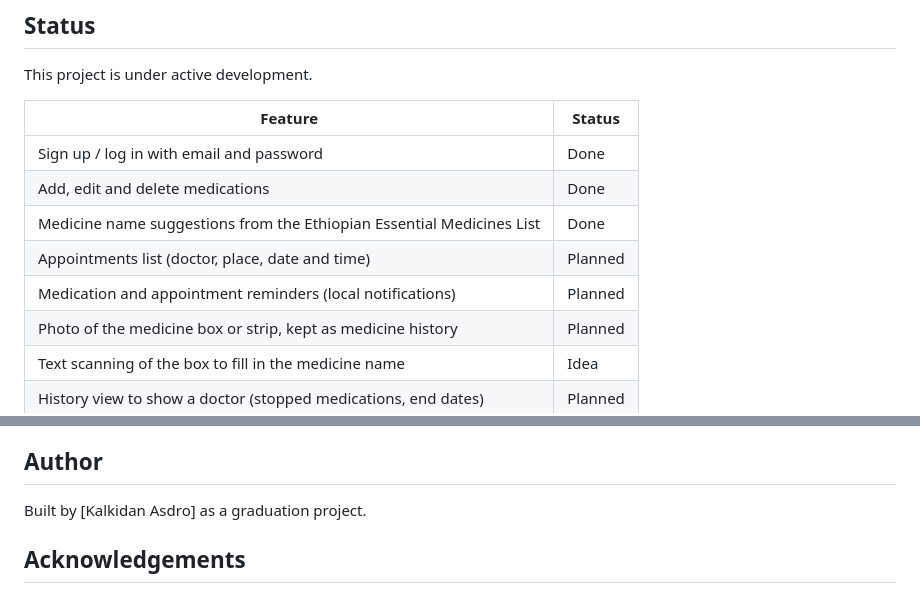
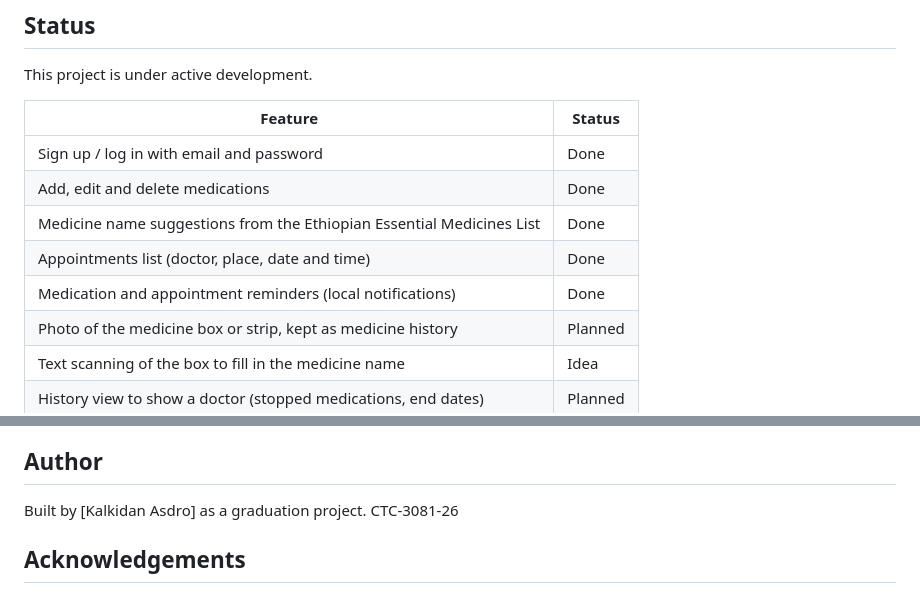
Before and after one commit to yoadin/MedTrack, a Markdown page: README.md, 2 parts joined by grey strips. Drawn GitHub-style.

```diff
--- a/README.md
+++ b/README.md
@@ -13,8 +13,8 @@ This project is under active development.
 | Sign up / log in with email and password | Done |
 | Add, edit and delete medications | Done |
 | Medicine name suggestions from the Ethiopian Essential Medicines List | Done |
-| Appointments list (doctor, place, date and time) | Planned |
-| Medication and appointment reminders (local notifications) | Planned |
+| Appointments list (doctor, place, date and time) | Done |
+| Medication and appointment reminders (local notifications) | Done |
 | Photo of the medicine box or strip, kept as medicine history | Planned |
 | Text scanning of the box to fill in the medicine name | Idea |
 | History view to show a doctor (stopped medications, end dates) | Planned |
@@ -127,6 +127,7 @@ Requirements: Flutter SDK, and a Firebase project of your own.
 ## Author
 
 Built by [Kalkidan Asdro] as a graduation project.
+CTC-3081-26
 
 ## Acknowledgements
 
```
Also changed, not shown: other parts of README.md (+2 -2 lines).
